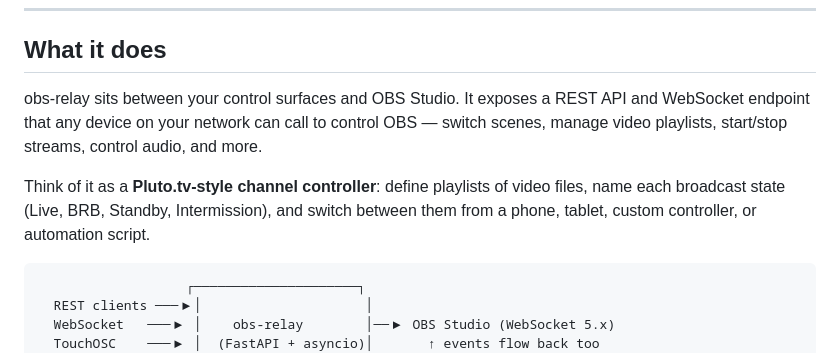
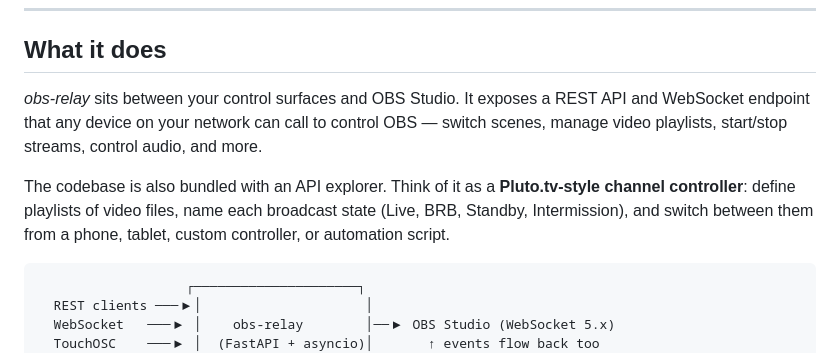
Before and after one commit to schwwaaa/obs-relay, a Markdown page: README.md, the part around the change. Drawn GitHub-style.

````diff
--- a/README.md
+++ b/README.md
@@ -11,9 +11,9 @@
 
 ## What it does
 
-obs-relay sits between your control surfaces and OBS Studio. It exposes a REST API and WebSocket endpoint that any device on your network can call to control OBS — switch scenes, manage video playlists, start/stop streams, control audio, and more.
+_obs-relay_ sits between your control surfaces and OBS Studio. It exposes a REST API and WebSocket endpoint that any device on your network can call to control OBS — switch scenes, manage video playlists, start/stop streams, control audio, and more.
 
-Think of it as a **Pluto.tv-style channel controller**: define playlists of video files, name each broadcast state (Live, BRB, Standby, Intermission), and switch between them from a phone, tablet, custom controller, or automation script.
+The codebase is also bundled with an API explorer. Think of it as a **Pluto.tv-style channel controller**: define playlists of video files, name each broadcast state (Live, BRB, Standby, Intermission), and switch between them from a phone, tablet, custom controller, or automation script.
 
 ```
                    ┌─────────────────────┐
````
